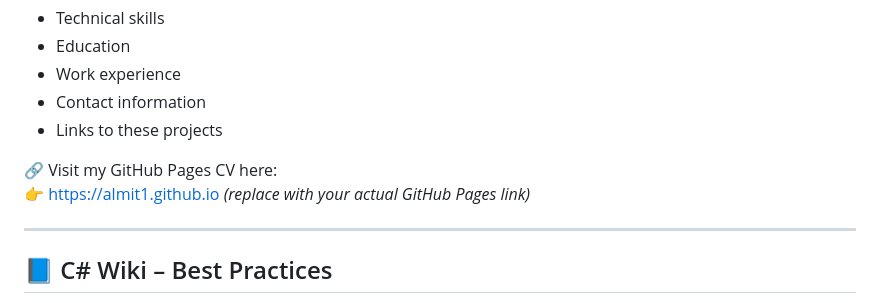
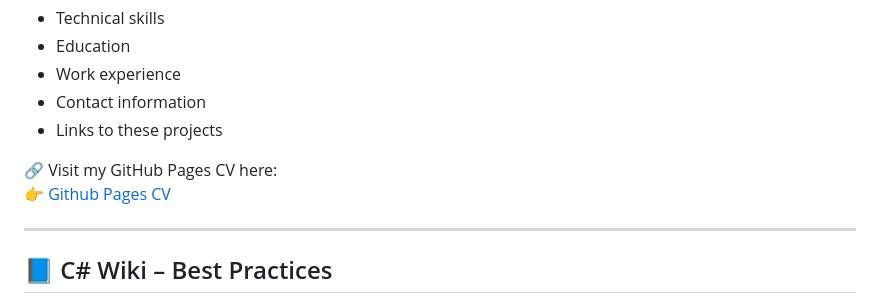
Before and after one commit to almit1/SWU_demo, a Markdown page: README.md, the part around the change. Drawn GitHub-style.

```diff
--- a/README.md
+++ b/README.md
@@ -77,7 +77,7 @@ I’ve also created a **personal GitHub Pages site** that includes:
 - Links to these projects
 
 🔗 Visit my GitHub Pages CV here:
-👉 [https://almit1.github.io](https://almit1.github.io) *(replace with your actual GitHub Pages link)*
+👉 [Github Pages CV](https://almit1.github.io/SWU_demo/)
 
 ---
 
```
